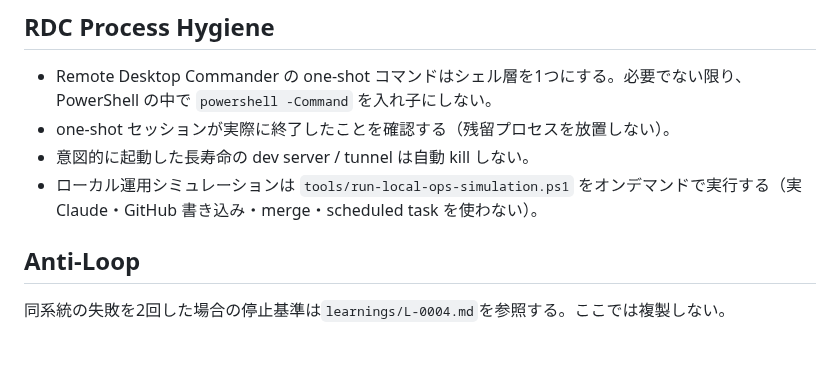
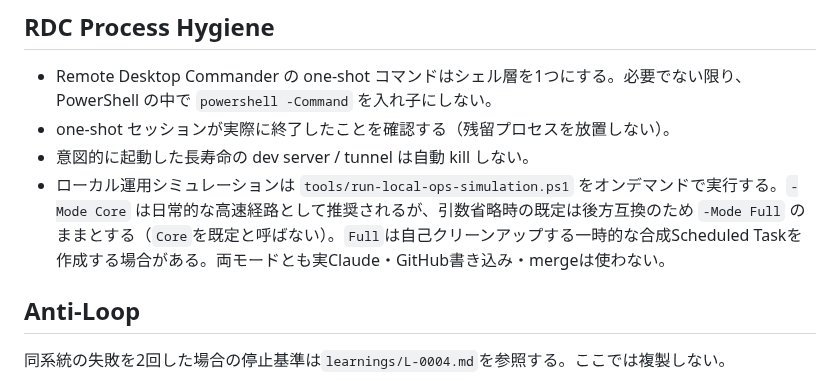
Before and after one commit to 311experience-gisikoubou/digital-work-order, a Markdown page: OPERATIONS.md, the part around the change. Drawn GitHub-style; blank space fills up the shorter version.

Commit message:
chore: sync AI foundation dev.133 (#129)

```diff
--- a/OPERATIONS.md
+++ b/OPERATIONS.md
@@ -229,7 +229,7 @@ The foundation does not require an always-on hourly GitHub Actions schedule in e
 - Remote Desktop Commander の one-shot コマンドはシェル層を1つにする。必要でない限り、PowerShell の中で `powershell -Command` を入れ子にしない。
 - one-shot セッションが実際に終了したことを確認する（残留プロセスを放置しない）。
 - 意図的に起動した長寿命の dev server / tunnel は自動 kill しない。
-- ローカル運用シミュレーションは `tools/run-local-ops-simulation.ps1` をオンデマンドで実行する（実 Claude・GitHub 書き込み・merge・scheduled task を使わない）。
+- ローカル運用シミュレーションは `tools/run-local-ops-simulation.ps1` をオンデマンドで実行する。`-Mode Core` は日常的な高速経路として推奨されるが、引数省略時の既定は後方互換のため `-Mode Full` のままとする（`Core`を既定と呼ばない）。`Full`は自己クリーンアップする一時的な合成Scheduled Taskを作成する場合がある。両モードとも実Claude・GitHub書き込み・mergeは使わない。
 
 ## Anti-Loop
 
```
